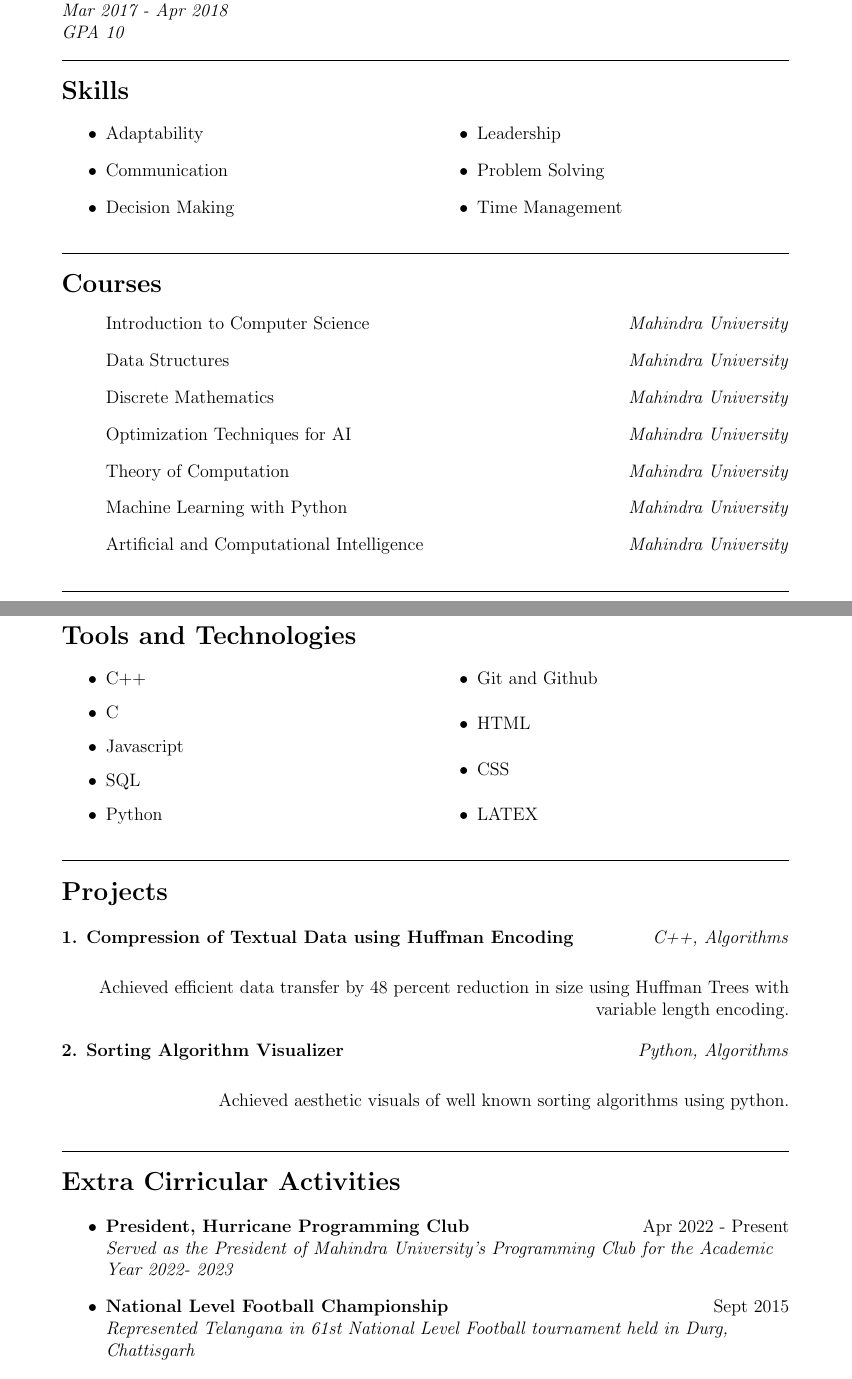
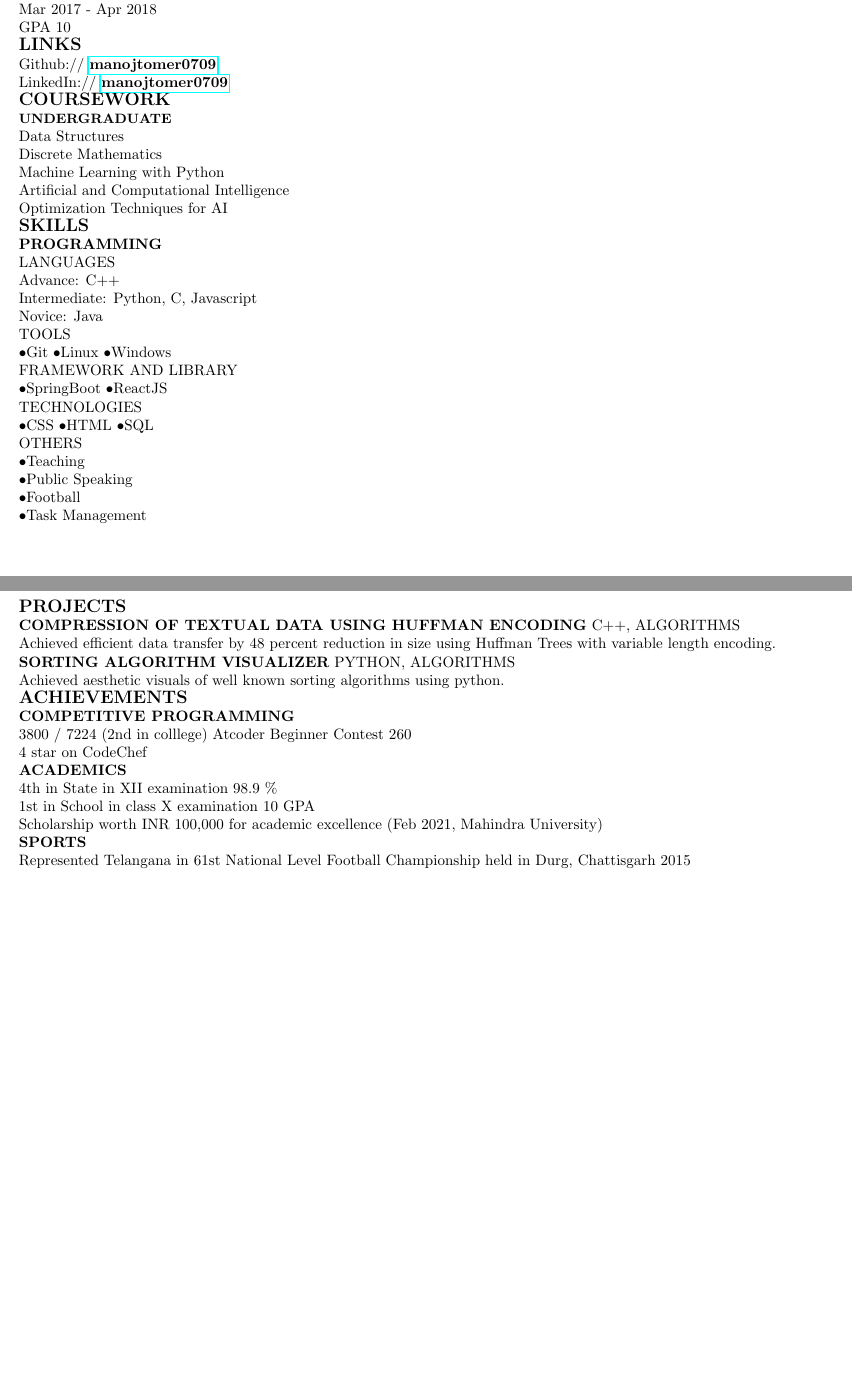
Before and after one commit to mst79/my-resume, a LaTeX CV (Resume_LaTeX.tex): two parts of pages 1 and 2 of 2, joined at a grey line, cut so that both start at the same text, the shorter picture padded with empty space. Compiled offline with pdfLaTeX.

Commit message:
two-separate-pages

```diff
--- a/Resume_LaTeX.tex
+++ b/Resume_LaTeX.tex
@@ -24,3 +35,9 @@
+\textbf{PRESIDENCY HIGH SCHOOL} NIZAMABAD, IND \\
+Mar 2017 - Apr 2018 \\
+GPA 10 \\
+% -----------------------------------------------
 
-\vspace{5mm}
+{\large \textbf{LINKS}} \\
+Github:// \href{https://github.com/manojtomer0709}{\bf manojtomer0709} \\
+LinkedIn://  \href{https://www.linkedin.com/in/manojtomer0709}{\bf manojtomer0709} \\
 
@@ -33 +45,8 @@
 
+{\large \textbf{COURSEWORK}} \\
+{\small \textbf {UNDERGRADUATE}} \\
+Data Structures \\
+Discrete Mathematics \\
+Machine Learning with Python \\
+Artificial and Computational Intelligence \\
+Optimization Techniques for AI \\
@@ -38,91 +53,44 @@
 
-\vspace{5mm}
-\textbf{Presidency High School} | \textit{Metriculate} \textit{\hfill Nizamabad, India} \\
-\textit{Mar 2017 - Apr 2018} \\
-\textit{GPA 10} \\
+{\large \textbf{SKILLS}} \\
+\textbf {PROGRAMMING} \\
 
-\vspace{5mm}
-\hrule
-\vspace{5mm}
-{\Large\textbf{Skills}} \\
+LANGUAGES \\
+Advance: C++ \\
+Intermediate: Python, C, Javascript \\
+Novice: Java \\
 
+TOOLS \\
+\textbullet Git \textbullet Linux \textbullet Windows \\
 
-\begin{multicols}{2}
-\begin{itemize}
-\item Adaptability
-\item Communication
-\item Decision Making
-\item Leadership
-\item Problem Solving
-\item Time Management
-\end{itemize}
-\end{multicols}
+FRAMEWORK AND LIBRARY \\
+\textbullet SpringBoot \textbullet ReactJS \\
 
-\vspace{5mm}
-\hrule
-\vspace{5mm}
+TECHNOLOGIES \\
+\textbullet CSS \textbullet HTML \textbullet SQL \\
 
-{\Large\textbf{Courses}}
-\begin{itemize}
-\item[] Introduction to Computer Science \textit{\hfill Mahindra University}
-\item[] Data Structures \textit{\hfill Mahindra University}
-\item[] Discrete Mathematics \textit{\hfill Mahindra University}
-\item[] Optimization Techniques for AI \textit{\hfill Mahindra University}
-\item[] Theory of Computation \textit{\hfill Mahindra University}
-\item[] Machine Learning with Python \textit{\hfill Mahindra University}
-\item[] Artificial and Computational Intelligence \textit{\hfill Mahindra University}
-\end{itemize}
-
-
-
-\vspace{5mm}
-\hrule
-\vspace{5mm}
+OTHERS \\
+\textbullet Teaching \\
+\textbullet Public Speaking \\
+\textbullet Football \\
+\textbullet Task Management \\
 
 \pagebreak
+{\large \textbf{PROJECTS}} \\
+\textbf{COMPRESSION OF TEXTUAL DATA USING HUFFMAN ENCODING} C++, ALGORITHMS \\
+Achieved efficient data transfer by 48 percent reduction in size using Huffman Trees with variable length encoding. \\
 
-{\Large\textbf{Tools and Technologies}} \\
-\begin{multicols}{2}
-\begin{itemize}
-\item C++
-\item C
-\item Javascript
-\item SQL
-\item Python
-\item Git and Github
-\item HTML
-\item CSS
-\item LATEX
-\end{itemize}
-\end{multicols}
+\textbf{SORTING ALGORITHM VISUALIZER} PYTHON, ALGORITHMS \\
+Achieved aesthetic visuals of well known sorting algorithms using python. \\
 
-\vspace{5mm}
-\hrule
-\vspace{5mm}
-% \pagebreak
+{\large \textbf{ACHIEVEMENTS}} \\
+\textbf {COMPETITIVE PROGRAMMING} \\
+3800 / 7224 (2nd in colllege) Atcoder Beginner Contest 260 \\
+4 star on CodeChef \\
+\textbf{ACADEMICS} \\
+4th in State in XII examination 98.9 \% \\
+1st in School in class  X examination 10 GPA \\
+Scholarship worth INR 100,000 for academic excellence (Feb 2021, Mahindra University) \\
+\textbf{SPORTS} \\
+Represented Telangana in 61st National Level Football Championship held in Durg, Chattisgarh 2015 \\
+3 X Represented Nizamabad in State Level Football Championships \\
 
-{\Large\textbf{Projects}} \\
-\vspace{5mm}
-\textbf{1. Compression of Textual Data using Huffman Encoding} \textit{\hfill C++, Algorithms} \\
-\vspace{2mm}
-\begin{flushright}
-Achieved efficient data transfer by 48 percent reduction in size using Huffman Trees with variable length encoding. \\
-\end{flushright}
-
-\textbf{2. Sorting Algorithm Visualizer} \textit{\hfill Python, Algorithms} \\
-\vspace{2mm}
-\begin{flushright}
-Achieved aesthetic visuals of well known sorting algorithms using python. \\
-\end{flushright}
-
-\vspace{5mm}
-\hrule
-\vspace{5mm}
-
-{\Large\textbf{Extra Cirricular Activities}} \\
-\begin{itemize}
-\item \textbf{President, Hurricane Programming Club} \hfill Apr 2022 - Present \\
-\textit{Served as the President of Mahindra University's Programming Club for the Academic Year 2022- 2023}
-\item \textbf{National Level Football Championship} \hfill Sept 2015 \\
-\textit{Represented Telangana in 61st National Level Football tournament held in Durg, Chattisgarh}
-\end{itemize}
```
Also changed, not shown: Resume_LaTeX.tex (65 more changed lines), 1 other file.
